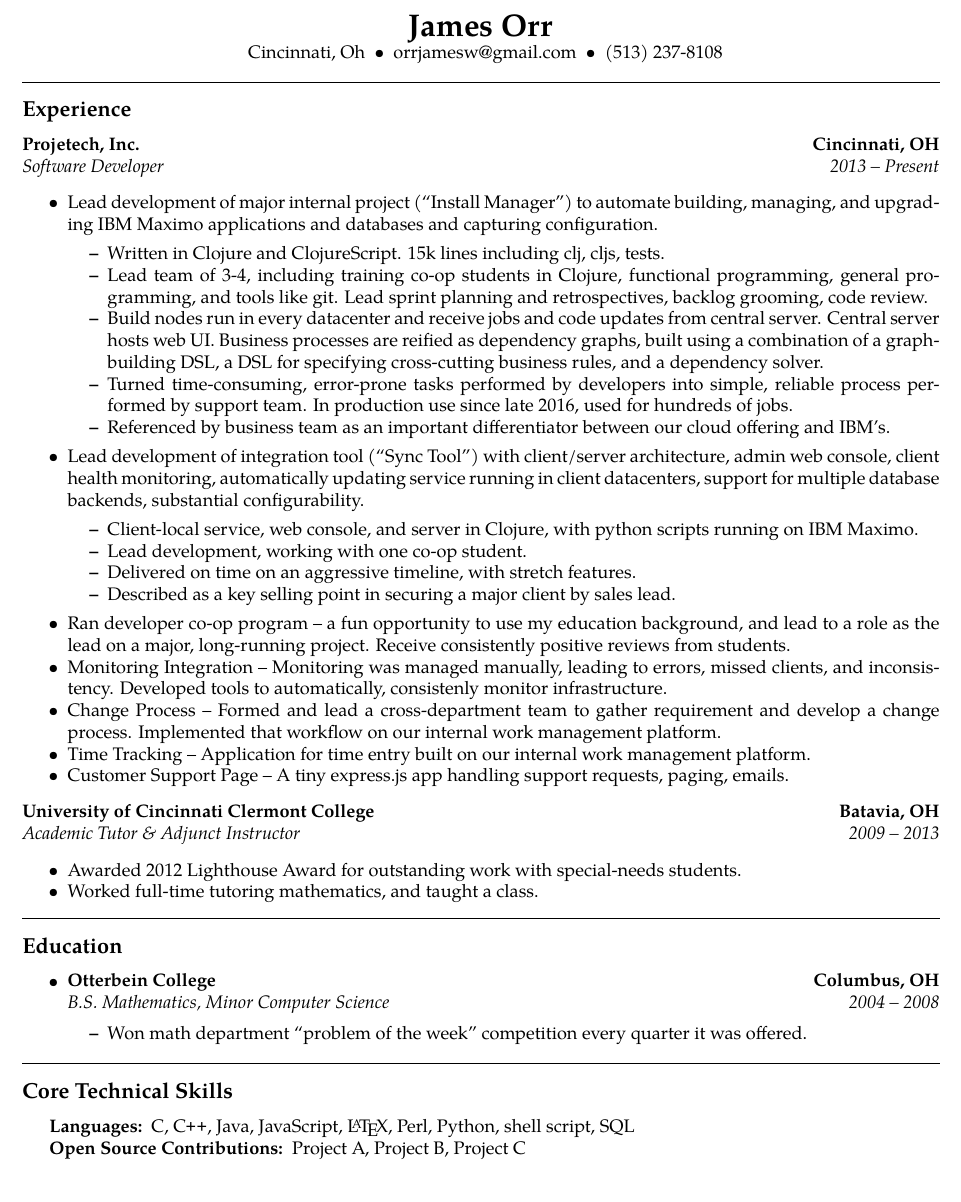
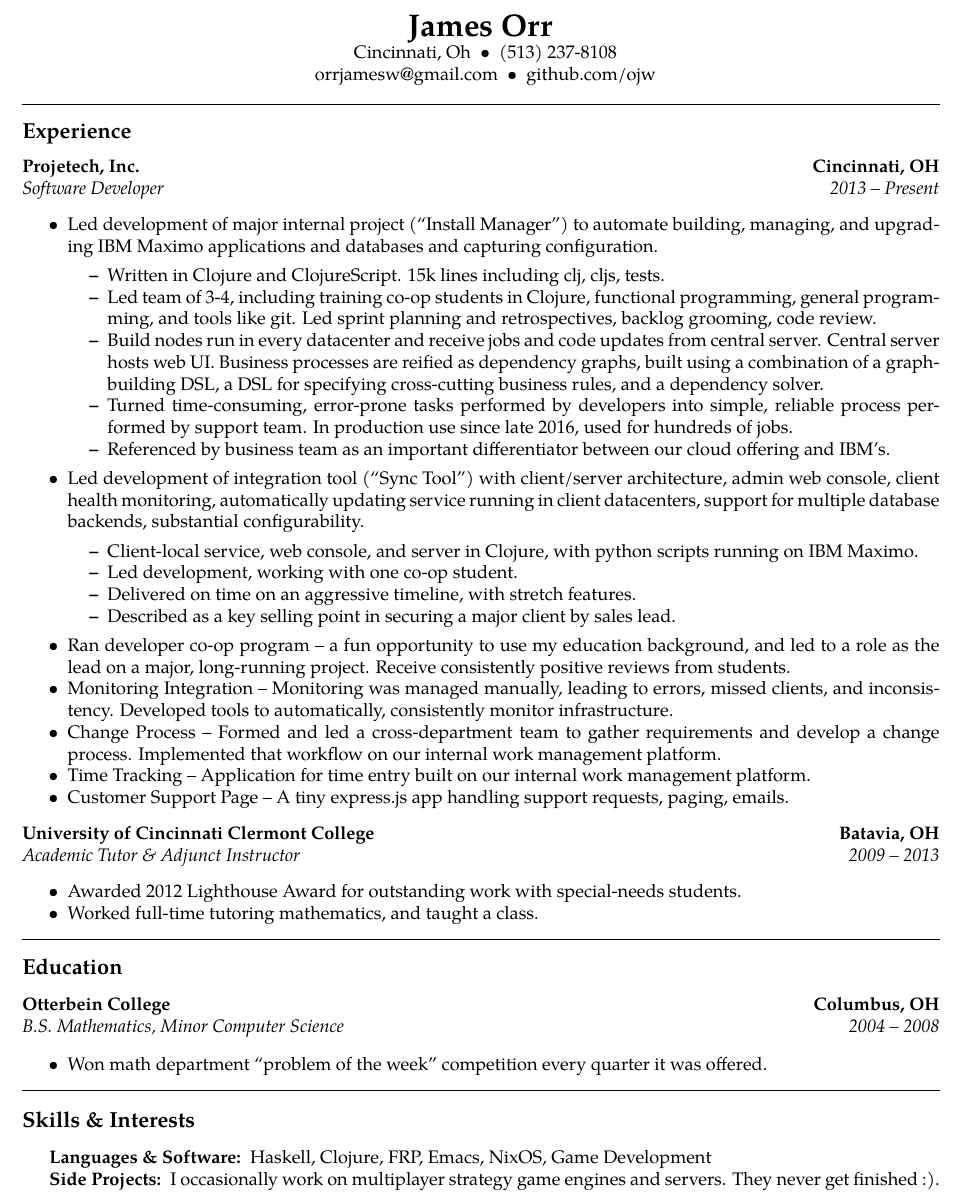
Before and after one commit to ojw/resume, a LaTeX CV (resume.tex): part of the page, cut so that both start at the same text. Compiled offline with pdfLaTeX.

Commit message:
Typos, omg

```diff
--- a/resume.tex
+++ b/resume.tex
@@ -46,8 +46,10 @@
 {\LARGE \textbf{James Orr}}
 
 \ \ Cincinnati, Oh\ \ \textbullet
+\ \ (513) 237-8108
+\\
 \ \ orrjamesw@gmail.com\ \ \textbullet
-\ \ (513) 237-8108
+\ \ github.com/ojw
 \end{center}
 
 \hrule
@@ -62,26 +64,26 @@
 	{\emph{Software Developer}}
 	{\emph{2013 -- Present}}
 	\begin{itemize*}
-	\item Lead development of major internal project (``Install Manager'') to automate building, managing, and upgrading IBM Maximo applications and databases and capturing configuration.
+	\item Led development of major internal project (``Install Manager'') to automate building, managing, and upgrading IBM Maximo applications and databases and capturing configuration.
           \begin{itemize*}
           \item Written in Clojure and ClojureScript.  15k lines including clj, cljs, tests.
-          \item Lead team of 3-4, including training co-op students in Clojure, functional programming, general programming, and tools like git.  Lead sprint planning and retrospectives, backlog grooming, code review.
+          \item Led team of 3-4, including training co-op students in Clojure, functional programming, general programming, and tools like git.  Led sprint planning and retrospectives, backlog grooming, code review.
           \item Build nodes run in every datacenter and receive jobs and code updates from central server.  Central server hosts web UI.  Business processes are reified as dependency graphs, built using a combination of a graph-building DSL, a DSL for specifying cross-cutting business rules, and a dependency solver.
           \item Turned time-consuming, error-prone tasks performed by developers into simple, reliable process performed by support team.  In production use since late 2016, used for hundreds of jobs.
           \item Referenced by business team as an important differentiator between our cloud offering and IBM's.
           \end{itemize*}
 
-	\item Lead development of integration tool (``Sync Tool'') with client/server architecture, admin web console, client health monitoring, automatically updating service running in client datacenters, support for multiple database backends, substantial configurability.
+	\item Led development of integration tool (``Sync Tool'') with client/server architecture, admin web console, client health monitoring, automatically updating service running in client datacenters, support for multiple database backends, substantial configurability.
           \begin{itemize*}
           \item Client-local service, web console, and server in Clojure, with python scripts running on IBM Maximo.
-          \item Lead development, working with one co-op student.
+          \item Led development, working with one co-op student.
           \item Delivered on time on an aggressive timeline, with stretch features.
           \item Described as a key selling point in securing a major client by sales lead.
           \end{itemize*}
 
-          \item Ran developer co-op program -- a fun opportunity to use my education background, and lead to a role as the lead on a major, long-running project.  Receive consistently positive reviews from students.
-          \item Monitoring Integration -- Monitoring was managed manually, leading to errors, missed clients, and inconsistency.  Developed tools to automatically, consistenly monitor infrastructure.
-          \item Change Process -- Formed and lead a cross-department team to gather requirement and develop a change process.  Implemented that workflow on our internal work management platform.
+          \item Ran developer co-op program -- a fun opportunity to use my education background, and led to a role as the lead on a major, long-running project.  Receive consistently positive reviews from students.
+          \item Monitoring Integration -- Monitoring was managed manually, leading to errors, missed clients, and inconsistency.  Developed tools to automatically, consistently monitor infrastructure.
+          \item Change Process -- Formed and led a cross-department team to gather requirements and develop a change process.  Implemented that workflow on our internal work management platform.
           \item Time Tracking -- Application for time entry built on our internal work management platform.
           \item Customer Support Page -- A tiny express.js app handling support requests, paging, emails.
 
@@ -102,10 +104,9 @@
 \vspace{-0.4em}
 \subsection*{Education}
 
-\begin{itemize}
 	\parskip=0.1em
 
-	\item
+
 	\headerrow
 		{\textbf{Otterbein College}}
 		{\textbf{Columbus, OH}}
@@ -117,20 +118,19 @@
 		\item Won math department ``problem of the week'' competition every quarter it was offered.
 	\end{itemize*}
 
-\end{itemize}
+
 
 
 \hrule
 \vspace{-0.4em}
-\subsection*{Core Technical Skills}
+\subsection*{Skills \& Interests}
 
 \begin{indentsection}{\parindent}
 \hyphenpenalty=1000
 \begin{description*}
-	\item[Languages:]
-	C, \CPP, Java, JavaScript, \LaTeX, Perl, Python, shell script, SQL
-	\item[Open Source Contributions:]
-	Project A, Project B, Project C
+\item[Languages \& Software:]
+  Haskell, Clojure, FRP, Emacs, NixOS, Game Development
+\item[Side Projects:] I occasionally work on multiplayer strategy game engines and servers.  They never get finished :).
 \end{description*}
 \end{indentsection}
 
```
